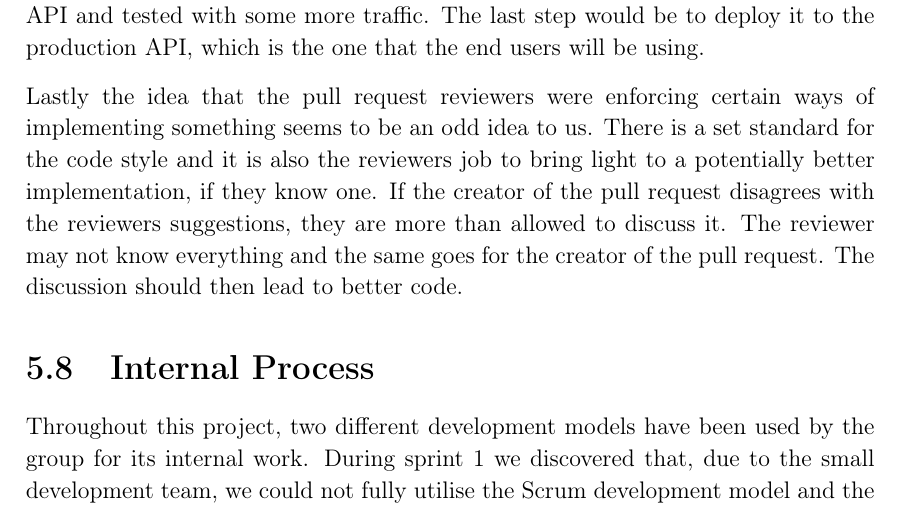
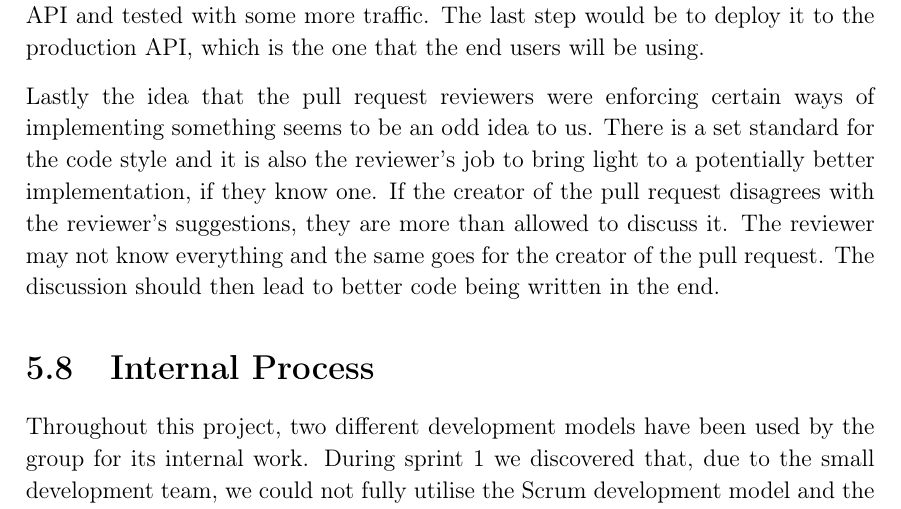
Before and after one commit to thomaslhansen/P6, a LaTeX thesis (report/main.tex, which reads report/2.Sprints/sprint4Content/sprint4Retrospective.tex): part of page 54 of 65, cut so that both start at the same text. Compiled offline with pdfLaTeX.

Commit message:
Apply suggestions from code review
Co-Authored-By: MalteZA <mzan16@student.aau.dk>

```diff
--- a/report/2.Sprints/sprint4Content/sprint4Retrospective.tex
+++ b/report/2.Sprints/sprint4Content/sprint4Retrospective.tex
@@ -51,7 +51,7 @@ Once this had been verified it would be deployed to the development API and test
 The last step would be to deploy it to the production API, which is the one that the end users will be using.
 
 Lastly the idea that the pull request reviewers were enforcing certain ways of implementing something seems to be an odd idea to us.
-There is a set standard for the code style and it is also the reviewers job to bring light to a potentially better implementation, if they know one.
-If the creator of the pull request disagrees with the reviewers suggestions, they are more than allowed to discuss it.
+There is a set standard for the code style and it is also the reviewer's job to bring light to a potentially better implementation, if they know one.
+If the creator of the pull request disagrees with the reviewer's suggestions, they are more than allowed to discuss it.
 The reviewer may not know everything and the same goes for the creator of the pull request.
-The discussion should then lead to better code.
+The discussion should then lead to better code being written in the end.
```
Also changed, not shown: report/2.Sprints/sprint4Content/sprint4Retrospective.tex (2 more changed lines).
